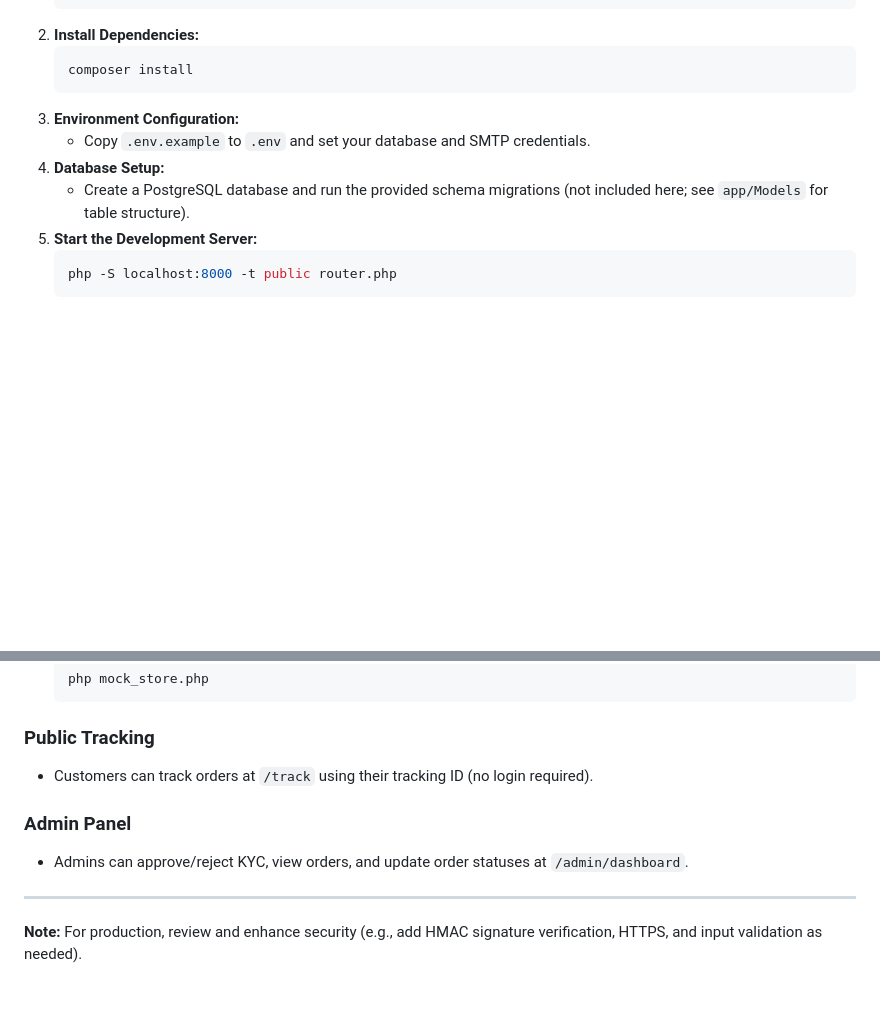
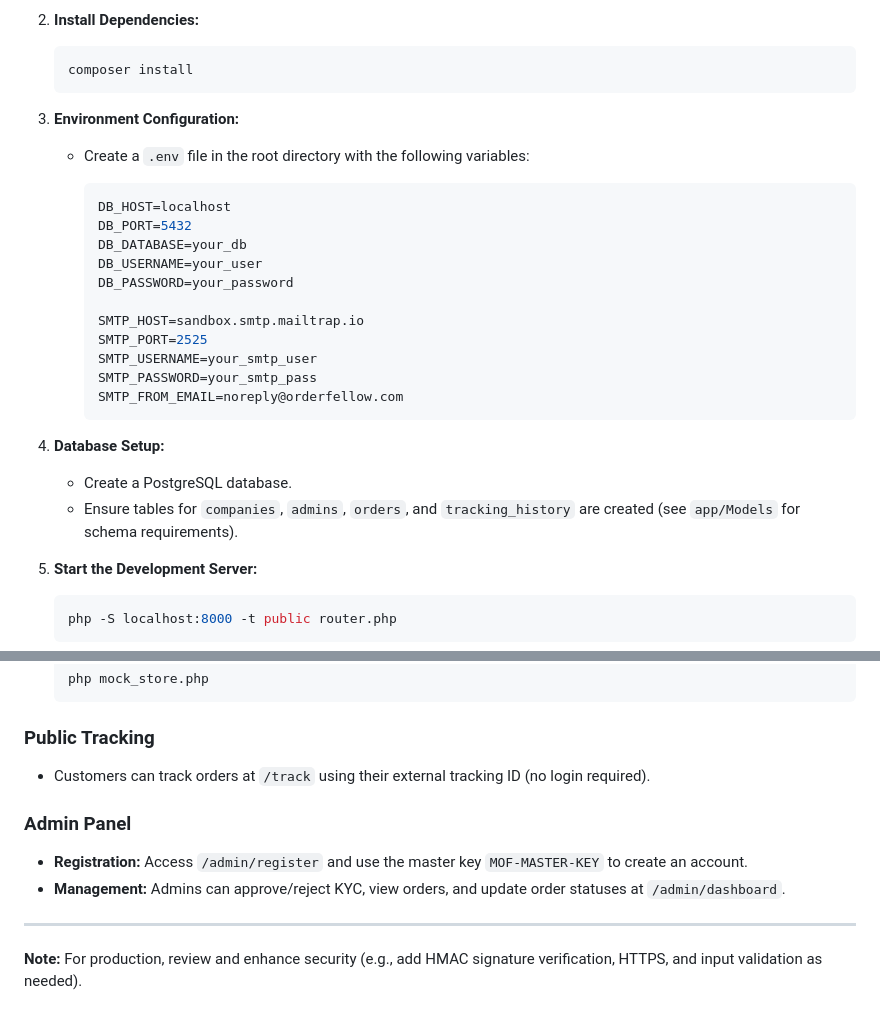
Before and after one commit to Yiranubari/MyOrderFellow, a Markdown page: README.md, 2 parts joined by grey strips. GitHub-like rendering; blank space fills up the shorter version.

````diff
--- a/README.md
+++ b/README.md
@@ -67,9 +71,25 @@ A professional, modular PHP application for order tracking, partner onboarding,
    composer install
    ```
 3. **Environment Configuration:**
-   - Copy `.env.example` to `.env` and set your database and SMTP credentials.
+   - Create a `.env` file in the root directory with the following variables:
+
+     ```env
+     DB_HOST=localhost
+     DB_PORT=5432
+     DB_DATABASE=your_db
+     DB_USERNAME=your_user
+     DB_PASSWORD=your_password
+
+     SMTP_HOST=sandbox.smtp.mailtrap.io
+     SMTP_PORT=2525
+     SMTP_USERNAME=your_smtp_user
+     SMTP_PASSWORD=your_smtp_pass
+     SMTP_FROM_EMAIL=noreply@orderfellow.com
+     ```
+
 4. **Database Setup:**
-   - Create a PostgreSQL database and run the provided schema migrations (not included here; see `app/Models` for table structure).
+   - Create a PostgreSQL database.
+   - Ensure tables for `companies`, `admins`, `orders`, and `tracking_history` are created (see `app/Models` for schema requirements).
 5. **Start the Development Server:**
    ```bash
    php -S localhost:8000 -t public router.php
@@ -93,11 +113,12 @@ A professional, modular PHP application for order tracking, partner onboarding,
 
 ### Public Tracking
 
-- Customers can track orders at `/track` using their tracking ID (no login required).
+- Customers can track orders at `/track` using their external tracking ID (no login required).
 
 ### Admin Panel
 
-- Admins can approve/reject KYC, view orders, and update order statuses at `/admin/dashboard`.
+- **Registration:** Access `/admin/register` and use the master key `MOF-MASTER-KEY` to create an account.
+- **Management:** Admins can approve/reject KYC, view orders, and update order statuses at `/admin/dashboard`.
 
 ---
 
````
Also changed, not shown: other parts of README.md (+12 -8 lines).
